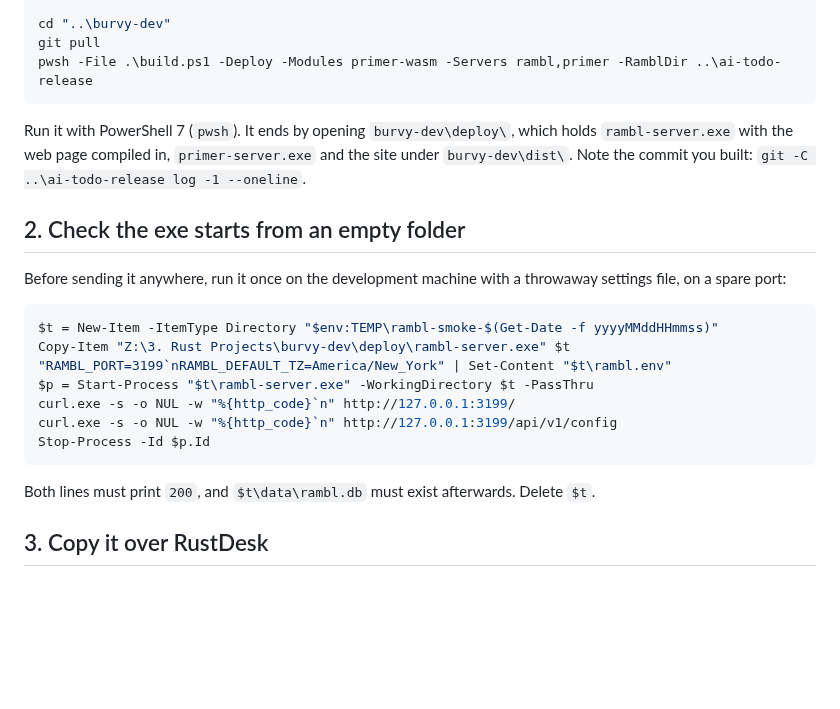
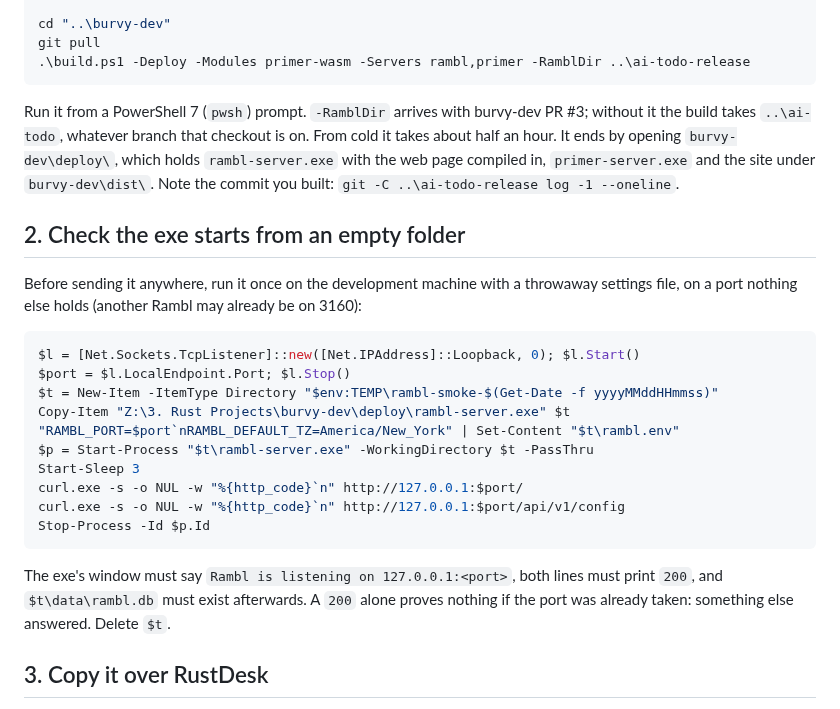
Before and after one commit to burvy/ai-todo, a Markdown page: docs/SHIP.md, the part around the change. GitHub-like rendering; blank space fills up the shorter version.

Commit message:
docs: SHIP.md matches the verified release run
Pass -Servers from a pwsh prompt (pwsh -File joined the list into one
string), smoke-test on a free port (3199 was taken and something else
answered), and link SHIP.md from DEPLOY.md.

Co-Authored-By: Claude Opus 5.5 <noreply@anthropic.com>

````diff
--- a/docs/SHIP.md
+++ b/docs/SHIP.md
@@ -21,29 +21,36 @@ git status --short                                          # must print nothing
 
 cd "..\burvy-dev"
 git pull
-pwsh -File .\build.ps1 -Deploy -Modules primer-wasm -Servers rambl,primer -RamblDir ..\ai-todo-release
+.\build.ps1 -Deploy -Modules primer-wasm -Servers rambl,primer -RamblDir ..\ai-todo-release
 ```
 
-Run it with PowerShell 7 (`pwsh`). It ends by opening `burvy-dev\deploy\`, which holds
+Run it from a PowerShell 7 (`pwsh`) prompt. `-RamblDir` arrives with burvy-dev PR #3;
+without it the build takes `..\ai-todo`, whatever branch that checkout is on. From cold
+it takes about half an hour. It ends by opening `burvy-dev\deploy\`, which holds
 `rambl-server.exe` with the web page compiled in, `primer-server.exe` and the site under
 `burvy-dev\dist\`. Note the commit you built: `git -C ..\ai-todo-release log -1 --oneline`.
 
 ## 2. Check the exe starts from an empty folder
 
 Before sending it anywhere, run it once on the development machine with a throwaway
-settings file, on a spare port:
+settings file, on a port nothing else holds (another Rambl may already be on 3160):
 
 ```powershell
+$l = [Net.Sockets.TcpListener]::new([Net.IPAddress]::Loopback, 0); $l.Start()
+$port = $l.LocalEndpoint.Port; $l.Stop()
 $t = New-Item -ItemType Directory "$env:TEMP\rambl-smoke-$(Get-Date -f yyyyMMddHHmmss)"
 Copy-Item "Z:\3. Rust Projects\burvy-dev\deploy\rambl-server.exe" $t
-"RAMBL_PORT=3199`nRAMBL_DEFAULT_TZ=America/New_York" | Set-Content "$t\rambl.env"
+"RAMBL_PORT=$port`nRAMBL_DEFAULT_TZ=America/New_York" | Set-Content "$t\rambl.env"
 $p = Start-Process "$t\rambl-server.exe" -WorkingDirectory $t -PassThru
-curl.exe -s -o NUL -w "%{http_code}`n" http://127.0.0.1:3199/
-curl.exe -s -o NUL -w "%{http_code}`n" http://127.0.0.1:3199/api/v1/config
+Start-Sleep 3
+curl.exe -s -o NUL -w "%{http_code}`n" http://127.0.0.1:$port/
+curl.exe -s -o NUL -w "%{http_code}`n" http://127.0.0.1:$port/api/v1/config
 Stop-Process -Id $p.Id
 ```
 
-Both lines must print `200`, and `$t\data\rambl.db` must exist afterwards. Delete `$t`.
+The exe's window must say `Rambl is listening on 127.0.0.1:<port>`, both lines must
+print `200`, and `$t\data\rambl.db` must exist afterwards. A `200` alone proves nothing
+if the port was already taken: something else answered. Delete `$t`.
 
 ## 3. Copy it over RustDesk
 
````
Also changed, not shown: DEPLOY.md (+3 -0 lines).
